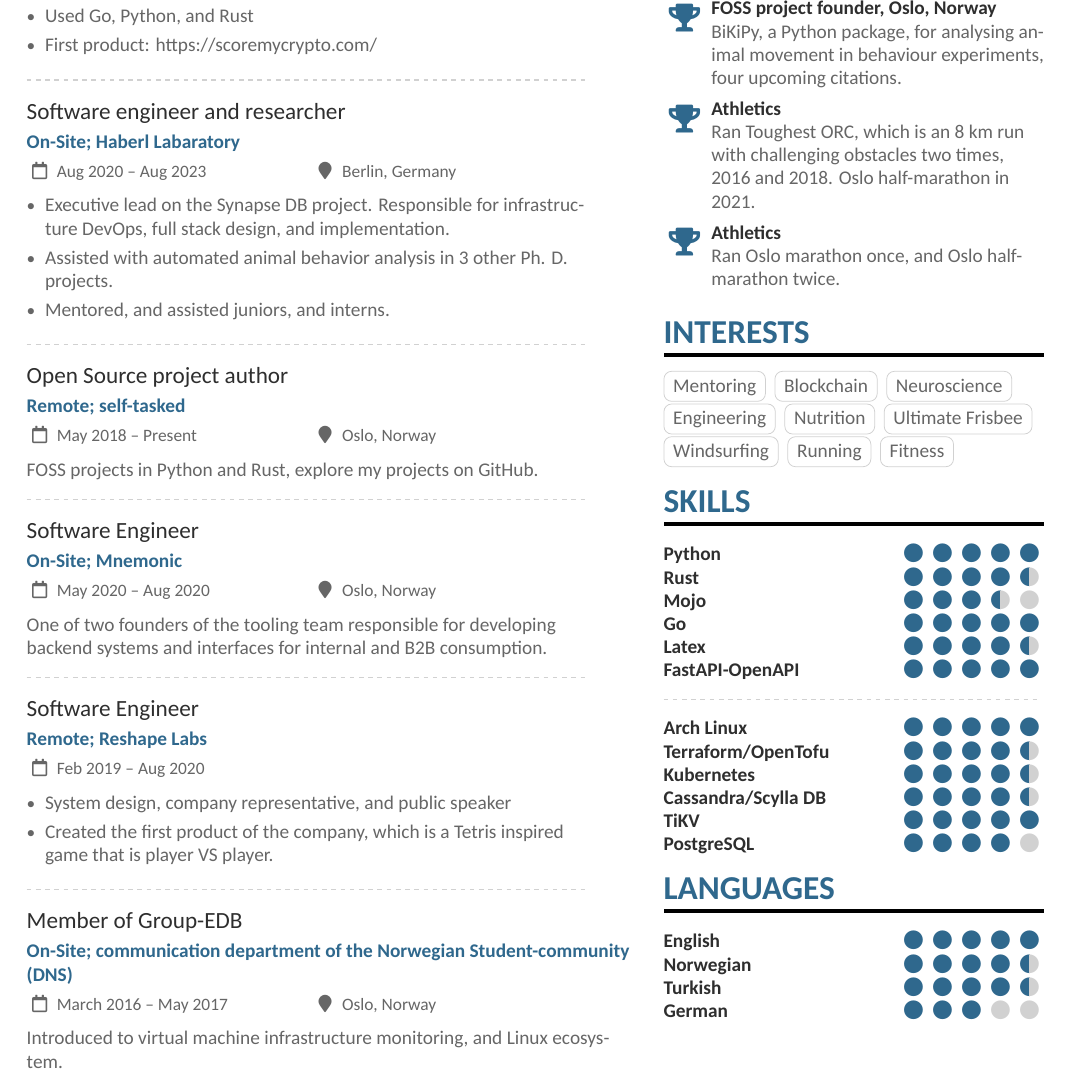
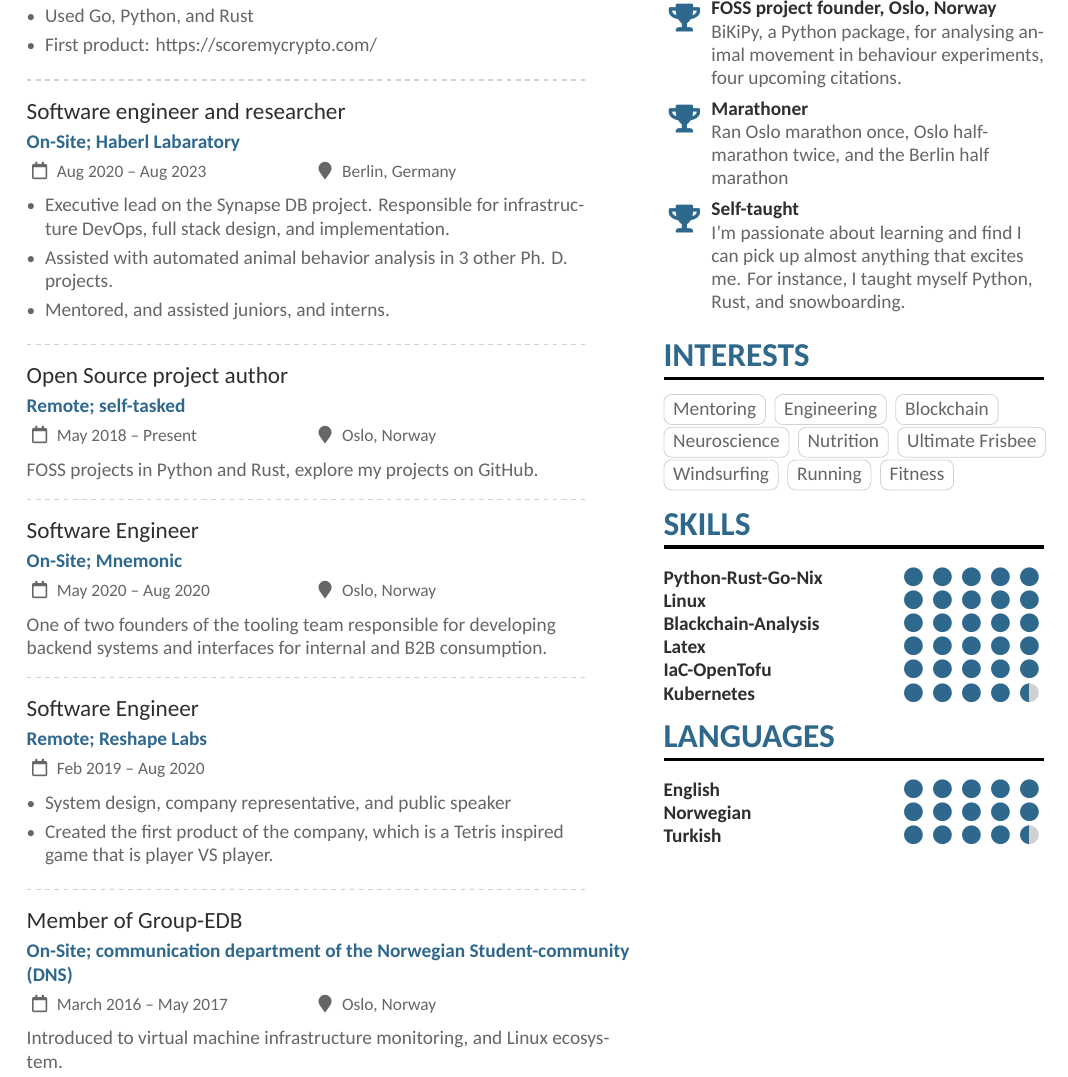
Before and after one commit to caniko/CourseOfLife, a LaTeX CV (cv.tex): part of page 1 of 2, cut so that both start at the same text. The pictures show the PDF file cv.pdf that the author committed with the source.

Commit message:
Skill and achievements update

```diff
--- a/cv.tex
+++ b/cv.tex
@@ -187,9 +187,9 @@
 
 		\cvachievement{\faTrophy}{FOSS project founder, Oslo, Norway}{BiKiPy, a Python package, for analysing animal movement in behaviour experiments, four upcoming citations.}
 
-		\cvachievement{\faTrophy}{Athletics}{Ran Toughest ORC, which is an 8 km run with challenging obstacles two times, 2016 and 2018. Oslo half-marathon in 2021.}
+		\cvachievement{\faTrophy}{Marathoner}{Ran Oslo marathon once, Oslo half-marathon twice, and the Berlin half marathon}
 
-		\cvachievement{\faTrophy}{Athletics}{Ran Oslo marathon once, and Oslo half-marathon twice.}
+		\cvachievement{\faTrophy}{Self-taught}{I'm passionate about learning and find I can pick up almost anything that excites me. For instance, I taught myself Python, Rust, and snowboarding.}
 
 	\cvsection{Interests}
 
@@ -217,2 +207,0 @@
-		\cvskill{Arch Linux}{5}
-		\cvskill{Terraform/OpenTofu}{4.5}
@@ -219,7 +213,4 @@
 		\cvskill{Kubernetes}{4.5}
-		\cvskill{Cassandra/Scylla DB}{4.5}
-		\cvskill{TiKV}{5}
-		\cvskill{PostgreSQL}{4}
 
 	\cvsection{Languages}
 
@@ -228,5 +219,4 @@
 		\cvskill{Turkish}{4.5}
-		\cvskill{German}{3}
 
 	\newpage
 
```
Also changed, not shown: cv-compressed.pdf, cv.pdf, cv.tex (22 more changed lines), 4 other files.
